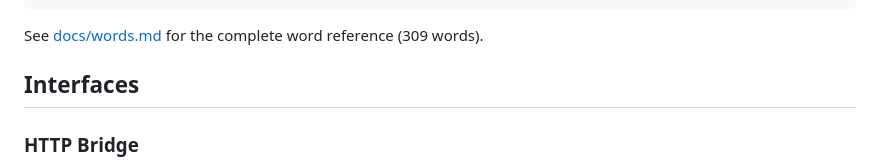
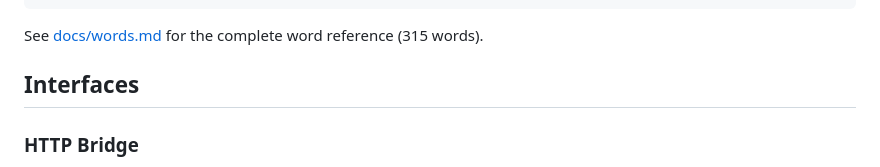
Before and after one commit to DavidCanHelp/unit, a Markdown page: README.md, the part around the change. Rendered like a GitHub page.

Commit message:
docs: README — fix stale word count reference
README line 150 still claimed "(309 words)" against the v0.27 word
count; line 279 in the same file (Documentation list) and
docs/words.md both already say 315 (per the v0.28 docs pass at
ce87d67). Bring line 150 in line.

CHANGELOG and the v0.28.0 release object are accurate as-is — both
[0.27.0] and [0.28.0] entries present, test count claim of 301
matches reality, README boot example already on v0.28.0.

Co-Authored-By: Claude Opus 4.7 (1M context) <noreply@anthropic.com>

````diff
--- a/README.md
+++ b/README.md
@@ -147,7 +147,7 @@ mating with #cafe (fitness=45)...
   fibonacci: 100% (modifier: 2.0x)
 ```
 
-See [docs/words.md](docs/words.md) for the complete word reference (309 words).
+See [docs/words.md](docs/words.md) for the complete word reference (315 words).
 
 ## Interfaces
 
````
